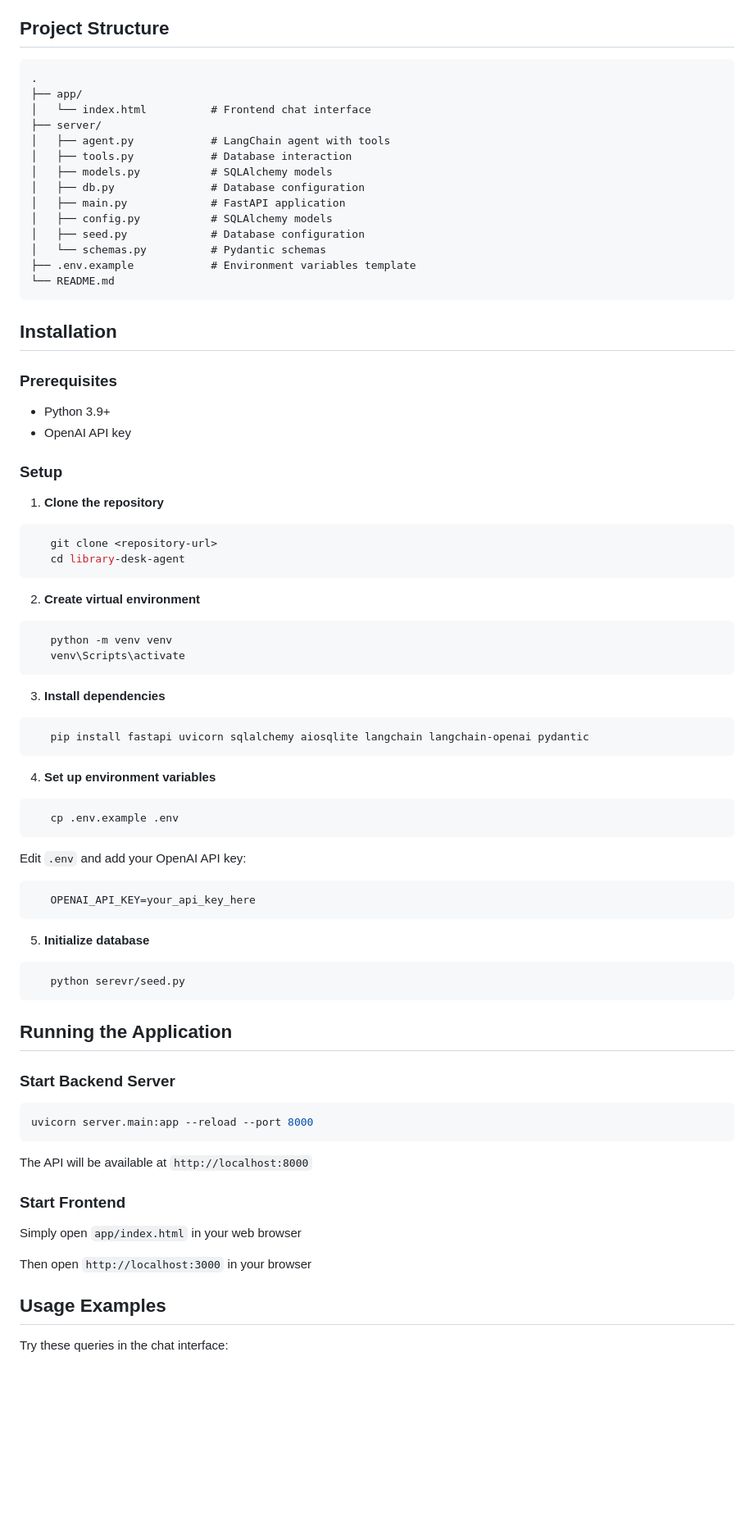
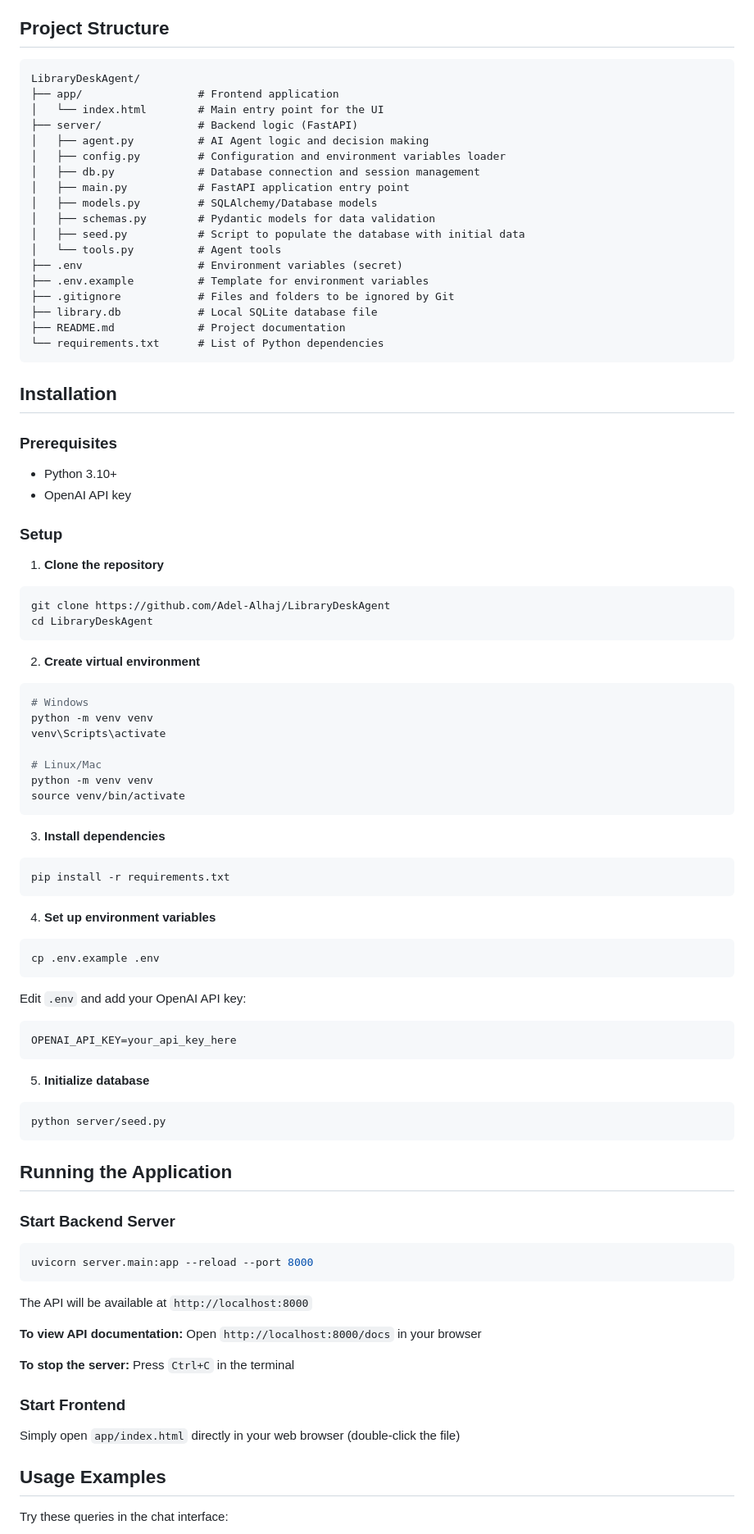
Before and after one commit to Adel-Alhaj/LibraryDeskAgent, a Markdown page: README.md, the part around one of its changes. Shown at 82% size. Rendered like a GitHub page; blank space fills up the shorter version.

Commit message:
docs: update project structure in readme

````diff
--- a/README.md
+++ b/README.md
@@ -26,61 +26,70 @@ An AI-powered chat interface for managing library operations including book inve
 
 ## Project Structure
 ```
-.
-├── app/
-│   └── index.html          # Frontend chat interface
-├── server/
-│   ├── agent.py            # LangChain agent with tools
-│   ├── tools.py            # Database interaction
-│   ├── models.py           # SQLAlchemy models
-│   ├── db.py               # Database configuration
-│   ├── main.py             # FastAPI application
-│   ├── config.py           # SQLAlchemy models
-│   ├── seed.py             # Database configuration
-│   └── schemas.py          # Pydantic schemas
-├── .env.example            # Environment variables template
-└── README.md
+LibraryDeskAgent/
+├── app/                  # Frontend application
+│   └── index.html        # Main entry point for the UI
+├── server/               # Backend logic (FastAPI)
+│   ├── agent.py          # AI Agent logic and decision making
+│   ├── config.py         # Configuration and environment variables loader
+│   ├── db.py             # Database connection and session management
+│   ├── main.py           # FastAPI application entry point
+│   ├── models.py         # SQLAlchemy/Database models
+│   ├── schemas.py        # Pydantic models for data validation
+│   ├── seed.py           # Script to populate the database with initial data
+│   └── tools.py          # Agent tools
+├── .env                  # Environment variables (secret)
+├── .env.example          # Template for environment variables
+├── .gitignore            # Files and folders to be ignored by Git
+├── library.db            # Local SQLite database file
+├── README.md             # Project documentation
+└── requirements.txt      # List of Python dependencies
 ```
 
 ## Installation
 
 ### Prerequisites
 
-- Python 3.9+
+- Python 3.10+
 - OpenAI API key
 
 ### Setup
 
 1. **Clone the repository**
 ```bash
-   git clone <repository-url>
-   cd library-desk-agent
+git clone https://github.com/Adel-Alhaj/LibraryDeskAgent
+cd LibraryDeskAgent
 ```
 
 2. **Create virtual environment**
 ```bash
-   python -m venv venv
-   venv\Scripts\activate
+# Windows
+python -m venv venv
+venv\Scripts\activate
+
+# Linux/Mac
+python -m venv venv
+source venv/bin/activate
 ```
 
 3. **Install dependencies**
 ```bash
-   pip install fastapi uvicorn sqlalchemy aiosqlite langchain langchain-openai pydantic
+pip install -r requirements.txt
 ```
 
 4. **Set up environment variables**
 ```bash
-   cp .env.example .env
+cp .env.example .env
 ```
 
-   Edit `.env` and add your OpenAI API key:
+Edit `.env` and add your OpenAI API key:
 ```
-   OPENAI_API_KEY=your_api_key_here
+OPENAI_API_KEY=your_api_key_here
 ```
 
 5. **Initialize database**
 ```bash
-   python serevr/seed.py
+python server/seed.py
 ```
 
 ## Running the Application
@@ -92,11 +101,13 @@ uvicorn server.main:app --reload --port 8000
 
 The API will be available at `http://localhost:8000`
 
+**To view API documentation:** Open `http://localhost:8000/docs` in your browser
+
+**To stop the server:** Press `Ctrl+C` in the terminal
+
 ### Start Frontend
 
-Simply open `app/index.html` in your web browser
-
-Then open `http://localhost:3000` in your browser
+Simply open `app/index.html` directly in your web browser (double-click the file)
 
 ## Usage Examples
 
````
Also changed, not shown: other parts of README.md (+16 -9 lines).
